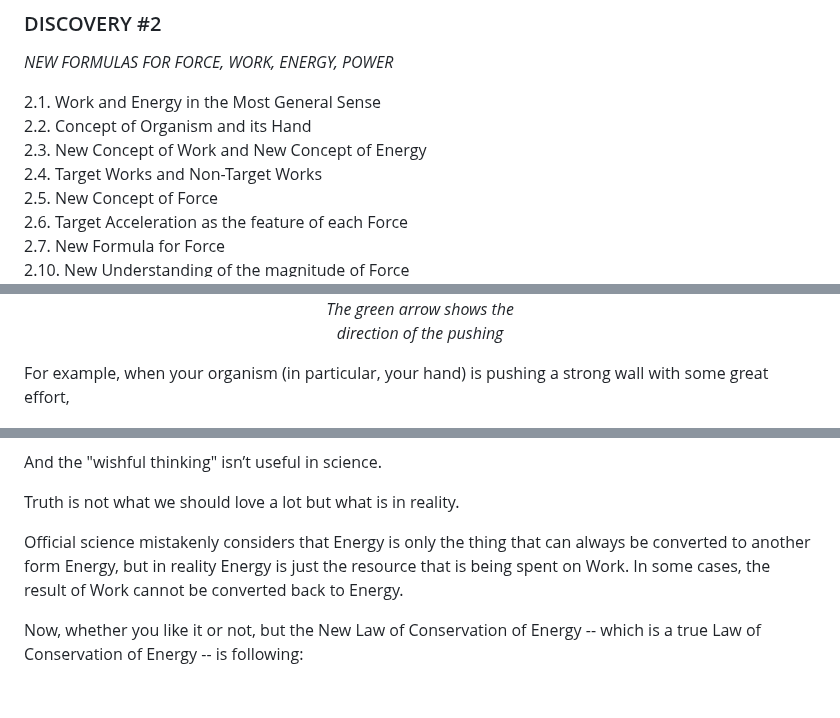
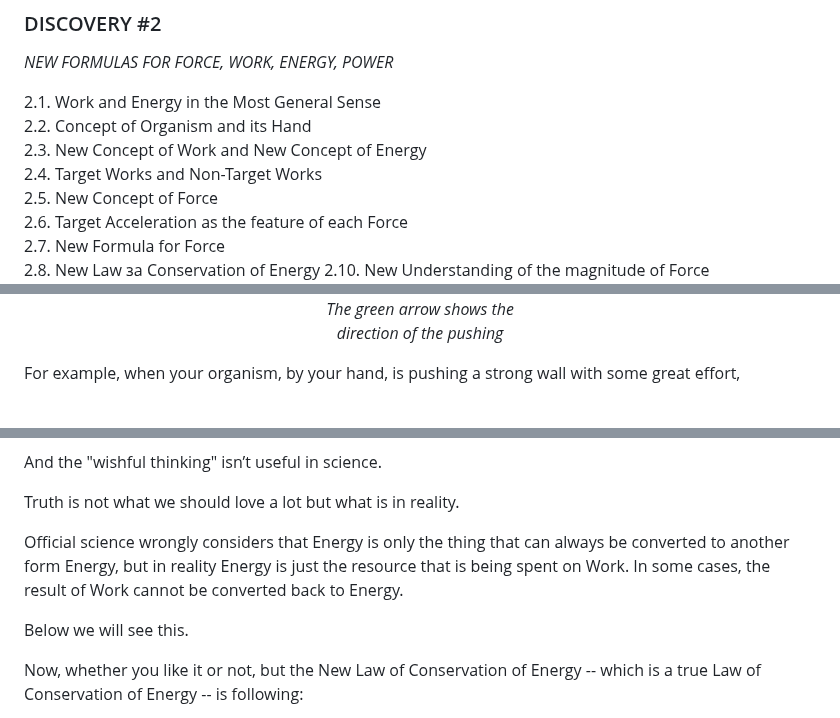
Before and after one commit to sciZer0/newdiscoveries, a Markdown page: c/README.md, 3 parts joined by grey strips. Rendered like a GitHub page; blank space fills up the shorter version.

```diff
--- a/c/README.md
+++ b/c/README.md
@@ -45,6 +45,7 @@ All these fundamental errors together result in the endless series of errors in
 2.5. New Concept of Force<br>
 2.6. Target Acceleration as the feature of each Force<br>
 2.7. New Formula for Force<br>
+2.8. New Law за Conservation of Energy
 2.10. New Understanding of the magnitude of Force<br>
 2.11. New Universal Formula for Work and Energy<br>
 2.12. New Unit of Measure for Work and Energy<br>
@@ -274,7 +275,7 @@ In other words:
   direction of the pushing</i>
 </p>
 
-For example, when your organism (in particular, your hand) is pushing a strong wall with some great effort,
+For example, when your organism, by your hand, is pushing a strong wall with some great effort,
 
 <p align="center">
   <img src="/assets/images/10.png"/><br>
@@ -376,7 +369,9 @@ And the "wishful thinking" isn’t useful in science.
 
 Truth is not what we should love a lot but what is in reality.
 
-Official science mistakenly considers that Energy is only the thing that can always be converted to another form Energy, but in reality Energy is just the resource that is being spent on Work. In some cases, the result of Work cannot be converted back to Energy.
+Official science wrongly considers that Energy is only the thing that can always be converted to another form Energy, but in reality Energy is just the resource that is being spent on Work. In some cases, the result of Work cannot be converted back to Energy.
+
+Below we will see this.
 
 Now, whether you like it or not, but the New Law of Conservation of Energy -- which is a true Law of Conservation of Energy -- is following:
 
```
Also changed, not shown: other parts of c/README.md (+19 -27 lines).
